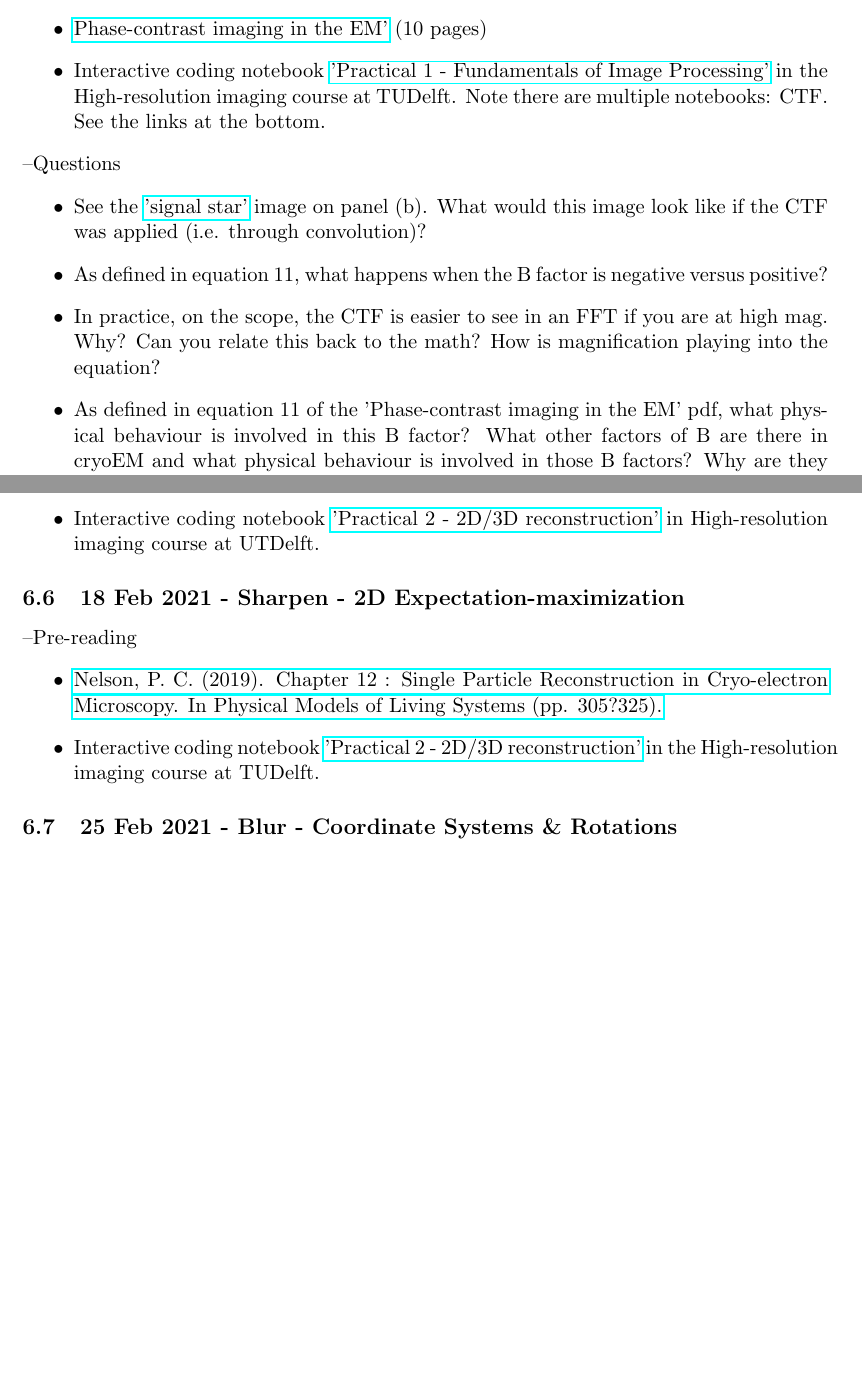
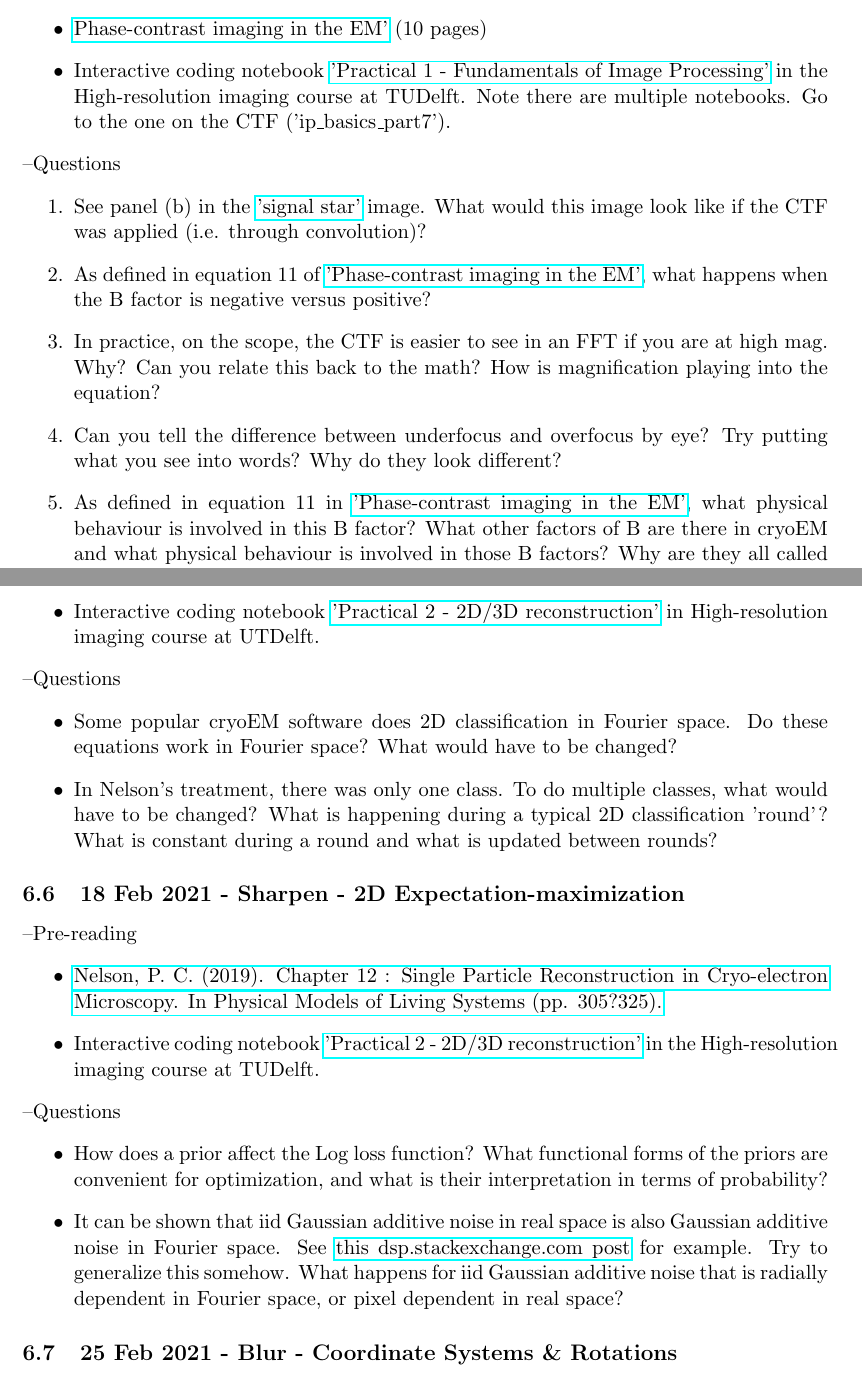
Before and after one commit to geoffwoollard/learn_cryoem_math, a LaTeX document (cryoem-group-study-meeting/meeting.tex): two parts of pages 7 and 10 of 19 before the commit and two parts of pages 7 and 11 of 21 after it, joined at a grey line, cut so that both start at the same text, the shorter picture padded with empty space. Compiled offline with pdfLaTeX.

Commit message:
questions on ctf

```diff
--- a/cryoem-group-study-meeting/meeting.tex
+++ b/cryoem-group-study-meeting/meeting.tex
@@ -150,13 +150,13 @@ If you haven't already gone through Grant Jensen's \href{https://www.caltech.edu
 \textendash{Pre-reading}
 \begin{itemize}
 	\item \href{https://cryoemprinciples.yale.edu/sites/default/files/files/2%20Phase%20contrast.pdf}{Phase-contrast imaging in the EM'} (10 pages)
-	\item Interactive coding notebook \href{https://gitlab.tudelft.nl/aj-lab/teaching/-/wikis/NB4020}{'Practical 1 - Fundamentals of Image Processing'} in the High-resolution imaging course at TUDelft. Note there are multiple notebooks: CTF. See the links at the bottom.
+	\item Interactive coding notebook \href{https://gitlab.tudelft.nl/aj-lab/teaching/-/wikis/NB4020}{'Practical 1 - Fundamentals of Image Processing'} in the High-resolution imaging course at TUDelft. Note there are multiple notebooks. Go to the one on the CTF ('ip\_basics\_part7').
 \end{itemize}
 \textendash {Questions}
-\begin{itemize}
-	\item See the  \href{https://static5.olympus-lifescience.com/data/olympusmicro/primer/images/mtf/modulationfigure6.jpg?rev=480E}{'signal star'} image on panel (b).
-What would this image look like if the CTF was applied (i.e. through convolution)?
-	\item As defined in equation 11, what happens when the B factor is negative versus positive?
+\begin{enumerate}
+	\item See panel (b) in the \href{https://static5.olympus-lifescience.com/data/olympusmicro/primer/images/mtf/modulationfigure6.jpg?rev=480E}{'signal star'} image. What would this image look like if the CTF was applied (i.e. through convolution)?
+	\item As defined in equation 11 of \href{https://cryoemprinciples.yale.edu/sites/default/files/files/2%20Phase%20contrast.pdf}{'Phase-contrast imaging in the EM'}, what happens when the B factor is negative versus positive?
 	\item In practice, on the scope, the CTF is easier to see in an FFT if you are at high mag. Why? Can you relate this back to the math? How is magnification playing into the equation?
-	\item As defined in equation 11 of the 'Phase-contrast imaging in the EM' pdf, what physical behaviour is involved in this B factor? What other factors of B are there in cryoEM and what physical behaviour is involved in those B factors? Why are they all called B-factors?
-\end{itemize}
+	\item Can you tell the difference between underfocus and overfocus by eye? Try putting what you see into words? Why do they look different?
+	\item As defined in equation 11 in \href{https://cryoemprinciples.yale.edu/sites/default/files/files/2%20Phase%20contrast.pdf}{'Phase-contrast imaging in the EM'}, what physical behaviour is involved in this B factor? What other factors of B are there in cryoEM and what physical behaviour is involved in those B factors? Why are they all called B-factors?
+	\item With reference to equation 11 in \href{https://cryoemprinciples.yale.edu/sites/default/files/files/2%20Phase%20contrast.pdf}{'Phase-contrast imaging in the EM'}: "B has units of nm$^2$ or $ \AA^2$ and is called the 'B-factor' or 'envelope factor'. Good cryo-EM images have B values of $50-100 \AA^2$, but even these values are not so ideal. At $B = 100  \AA^ 2$ spatial frequencies of $5 \AA^2$ are attenuated to 1/e of their original amplitude, and higher spatial frequencies are attenuated even more". Go to 'ip\_basics\_part7' and play with B. Is there agreement between the B factor explanation and the interactive notebook? Take a closer look at how the interactive notebook \href{https://gitlab.tudelft.nl/aj-lab/teaching/-/blob/master/binder/hri_practical01/shared/misc.py#L757}{codes up the B factor} and what pixel size is used/assumed.
@@ -207,11 +210,11 @@ What would this image look like if the CTF was applied (i.e. through convolution
 	\item \href{https://repository.upenn.edu/cgi/viewcontent.cgi?article=1665&context=physics_papers}{Nelson, P. C. (2019). Chapter 12 : Single Particle Reconstruction in Cryo-electron Microscopy. In Physical Models of Living Systems (pp. 305?325).}
 	\item Interactive coding notebook \href{https://gitlab.tudelft.nl/aj-lab/teaching/-/wikis/NB4020}{'Practical 2 - 2D/3D reconstruction'} in High-resolution imaging course at UTDelft.
 \end{itemize}
-%\textendash {Questions}
-%\begin{itemize}
-%	\item Some popular cryoEM software does 2D classification in Fourier space. Do these equations work in Fourier space? What would have to be changed?
-%	\item In Nelson's treatment, there was only one class. To do multiple classes, what would have to be changed? What is happening during a typical 2D classification 'round'? What is constant during a round and what is updated between rounds?
-%\end{itemize}
+\textendash {Questions}
+\begin{itemize}
+	\item Some popular cryoEM software does 2D classification in Fourier space. Do these equations work in Fourier space? What would have to be changed?
+	\item In Nelson's treatment, there was only one class. To do multiple classes, what would have to be changed? What is happening during a typical 2D classification 'round'? What is constant during a round and what is updated between rounds?
+\end{itemize}
 
 \subsection{18 Feb 2021 - Sharpen - 2D Expectation-maximization}
 \textendash{Pre-reading}
@@ -219,11 +222,11 @@ What would this image look like if the CTF was applied (i.e. through convolution
 	\item \href{https://repository.upenn.edu/cgi/viewcontent.cgi?article=1665&context=physics_papers}{Nelson, P. C. (2019). Chapter 12 : Single Particle Reconstruction in Cryo-electron Microscopy. In Physical Models of Living Systems (pp. 305?325).}
 	\item Interactive coding notebook \href{https://gitlab.tudelft.nl/aj-lab/teaching/-/wikis/NB4020}{'Practical 2 - 2D/3D reconstruction'} in the High-resolution imaging course at TUDelft.
 \end{itemize}
-%\textendash {Questions}
-%\begin{itemize}
-%	\item How does a prior affect the Log loss function? What functional forms of the priors are convenient for optimization, and what is their interpretation in terms of probability?
-%	\item It can be shown that iid Gaussian additive noise in real space is also Gaussian additive noise in Fourier space. See \href{https://dsp.stackexchange.com/questions/24170/what-are-the-statistics-of-the-discrete-fourier-transform-of-white-gaussian-nois}{this dsp.stackexchange.com post} for example. Try to generalize this somehow. What happens for iid Gaussian additive noise that is radially dependent in Fourier space, or pixel dependent in real space?
-%\end{itemize}
+\textendash {Questions}
+\begin{itemize}
+	\item How does a prior affect the Log loss function? What functional forms of the priors are convenient for optimization, and what is their interpretation in terms of probability?
+	\item It can be shown that iid Gaussian additive noise in real space is also Gaussian additive noise in Fourier space. See \href{https://dsp.stackexchange.com/questions/24170/what-are-the-statistics-of-the-discrete-fourier-transform-of-white-gaussian-nois}{this dsp.stackexchange.com post} for example. Try to generalize this somehow. What happens for iid Gaussian additive noise that is radially dependent in Fourier space, or pixel dependent in real space?
+\end{itemize}
 
 \subsection{25 Feb 2021 - Blur - Coordinate Systems \& Rotations}
 \textendash{Pre-reading}
```
Also changed, not shown: cryoem-group-study-meeting/meeting.pdf, cryoem-group-study-meeting/meeting.tex (5 more changed lines).
